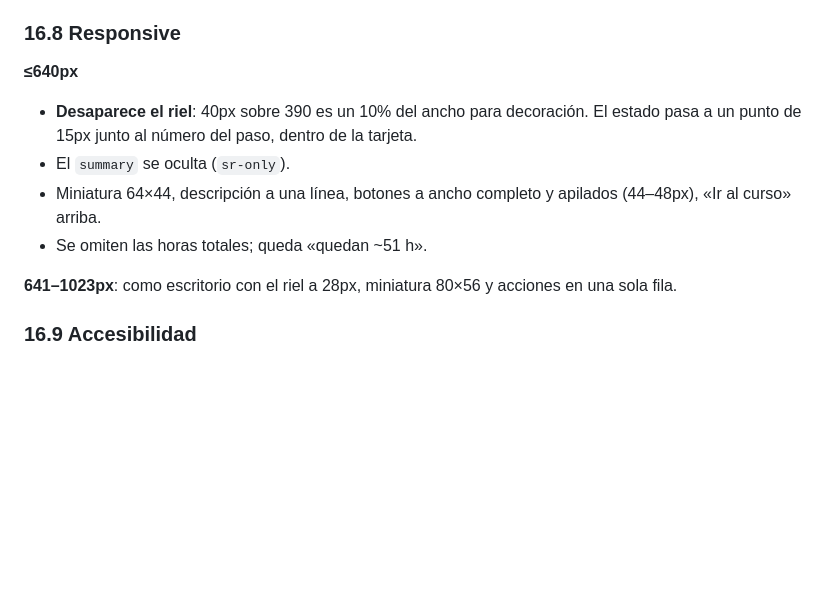
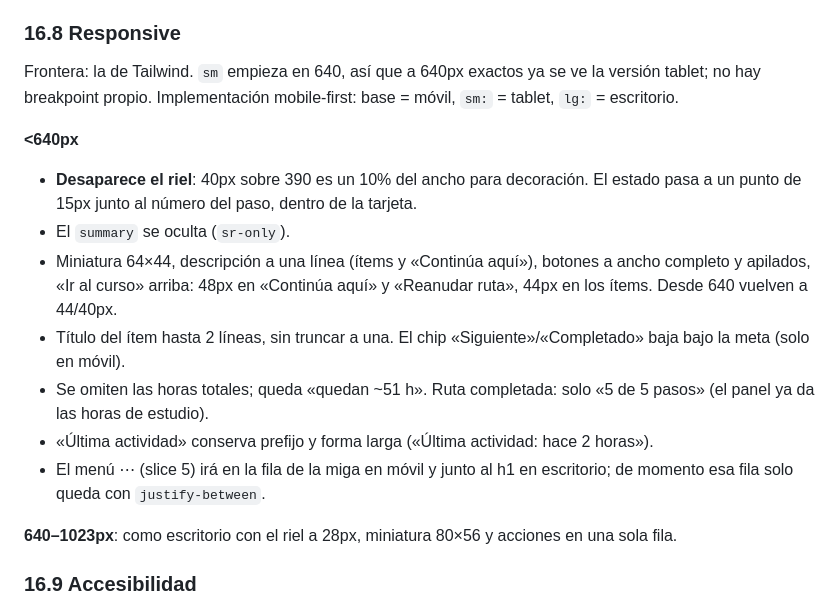
Before and after one commit to CARLOSBA90/team-baymax-code-quest-2026, a Markdown page: frontend/design.md, the part around the change. Rendered like a GitHub page; blank space fills up the shorter version.

```diff
--- a/frontend/design.md
+++ b/frontend/design.md
@@ -793,14 +793,19 @@ El bloqueo es **por ítem**, nunca de pantalla: nada de overlay global. Marcar d
 
 ### 16.8 Responsive
 
-**≤640px**
+Frontera: la de Tailwind. `sm` empieza en 640, así que a 640px exactos ya se ve la versión tablet; no hay breakpoint propio. Implementación mobile-first: base = móvil, `sm:` = tablet, `lg:` = escritorio.
+
+**<640px**
 
 - **Desaparece el riel**: 40px sobre 390 es un 10% del ancho para decoración. El estado pasa a un punto de 15px junto al número del paso, dentro de la tarjeta.
 - El `summary` se oculta (`sr-only`).
-- Miniatura 64×44, descripción a una línea, botones a ancho completo y apilados (44–48px), «Ir al curso» arriba.
-- Se omiten las horas totales; queda «quedan ~51 h».
+- Miniatura 64×44, descripción a una línea (ítems y «Continúa aquí»), botones a ancho completo y apilados, «Ir al curso» arriba: 48px en «Continúa aquí» y «Reanudar ruta», 44px en los ítems. Desde 640 vuelven a 44/40px.
+- Título del ítem hasta 2 líneas, sin truncar a una. El chip «Siguiente»/«Completado» baja bajo la meta (solo en móvil).
+- Se omiten las horas totales; queda «quedan ~51 h». Ruta completada: solo «5 de 5 pasos» (el panel ya da las horas de estudio).
+- «Última actividad» conserva prefijo y forma larga («Última actividad: hace 2 horas»).
+- El menú ⋯ (slice 5) irá en la fila de la miga en móvil y junto al h1 en escritorio; de momento esa fila solo queda con `justify-between`.
 
-**641–1023px**: como escritorio con el riel a 28px, miniatura 80×56 y acciones en una sola fila.
+**640–1023px**: como escritorio con el riel a 28px, miniatura 80×56 y acciones en una sola fila.
 
 ### 16.9 Accesibilidad
 
```
Also changed, not shown: frontend/CLAUDE.md (+6 -3 lines).
